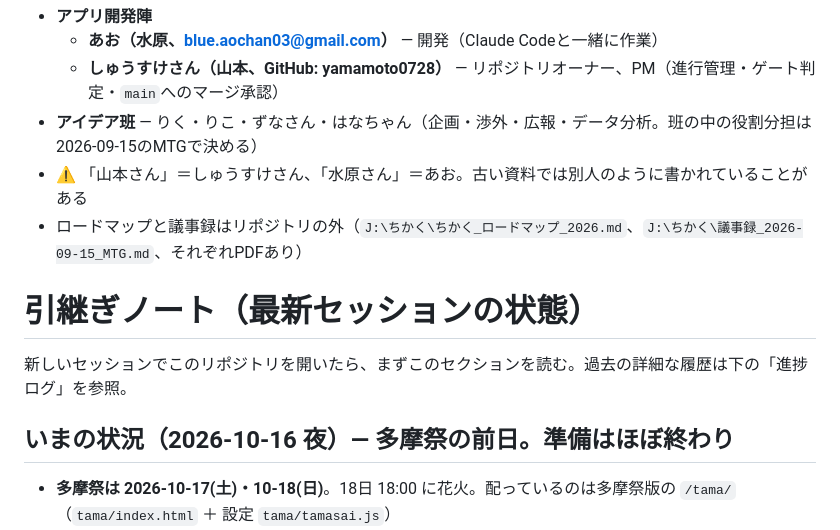
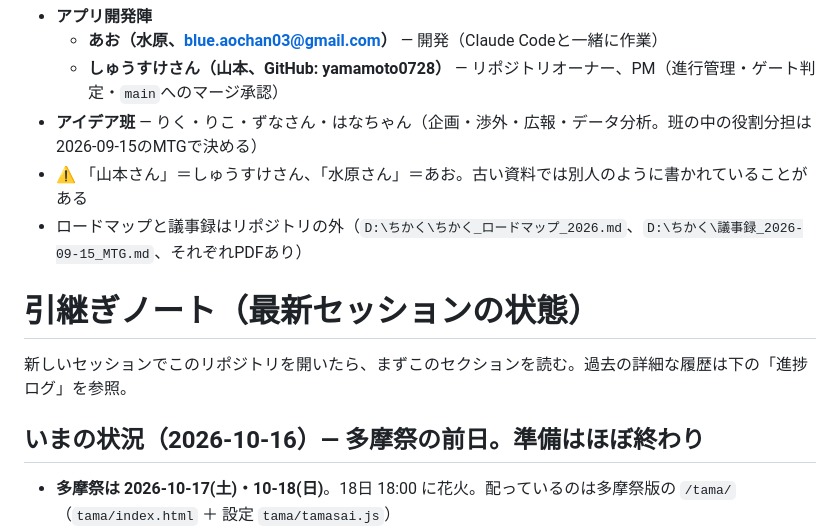
Before and after one commit to yamamoto0728/-, a Markdown page: CLAUDE.md, the part around the change. GitHub-like rendering.

Commit message:
引継ぎノート：資料の場所を D: に・日付の表記
Co-Authored-By: Claude Opus 5.5 <noreply@anthropic.com>

```diff
--- a/CLAUDE.md
+++ b/CLAUDE.md
@@ -17,13 +17,13 @@
   - **しゅうすけさん（山本、GitHub: yamamoto0728）** — リポジトリオーナー、PM（進行管理・ゲート判定・`main`へのマージ承認）
 - **アイデア班** — りく・りこ・ずなさん・はなちゃん（企画・渉外・広報・データ分析。班の中の役割分担は2026-09-15のMTGで決める）
 - ⚠️ 「山本さん」＝しゅうすけさん、「水原さん」＝あお。古い資料では別人のように書かれていることがある
-- ロードマップと議事録はリポジトリの外（`J:\ちかく\ちかく_ロードマップ_2026.md`、`J:\ちかく\議事録_2026-09-15_MTG.md`、それぞれPDFあり）
+- ロードマップと議事録はリポジトリの外（`D:\ちかく\ちかく_ロードマップ_2026.md`、`D:\ちかく\議事録_2026-09-15_MTG.md`、それぞれPDFあり）
 
 # 引継ぎノート（最新セッションの状態）
 
 新しいセッションでこのリポジトリを開いたら、まずこのセクションを読む。過去の詳細な履歴は下の「進捗ログ」を参照。
 
-## いまの状況（2026-10-16 夜）— 多摩祭の前日。準備はほぼ終わり
+## いまの状況（2026-10-16）— 多摩祭の前日。準備はほぼ終わり
 
 - **多摩祭は 2026-10-17(土)・10-18(日)**。18日 18:00 に花火。配っているのは多摩祭版の `/tama/`（`tama/index.html` ＋ 設定 `tama/tamasai.js`）
 - **PR #67〜#78 はすべて `main` にマージ済み**（祭りの見た目、目標200人、出店108件、通知センター、ホームの整理、Saenggi コラボ、コミュニティの招待、開発者へのプレゼント、祭りのマッチング、アンケート、クーポンを出さない、出店者の場所、当日のちかくコラボ）。中身は進捗ログ 2026-10-15〜10-16 を参照
```
